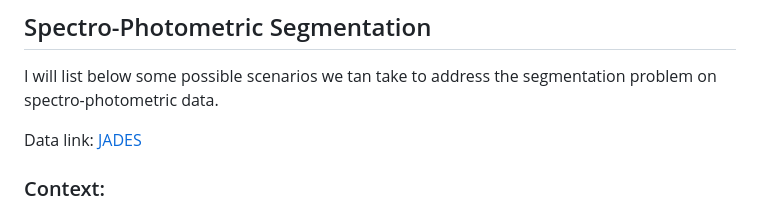
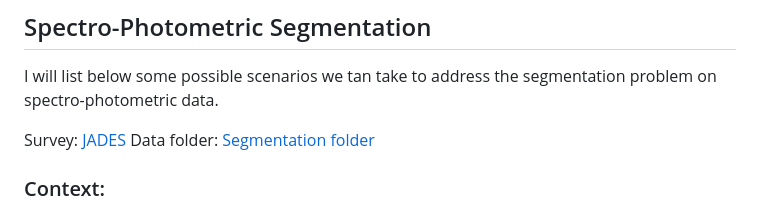
Before and after one commit to COINtoolbox/crp8_segmentation, a Markdown page: Workflow.md, the part around the change. Rendered like a GitHub page.

```diff
--- a/Workflow.md
+++ b/Workflow.md
@@ -5,7 +5,9 @@
 I will list below some possible scenarios we tan take to address the segmentation problem on spectro-photometric data.
 
 
-Data link: [JADES](https://archive.stsci.edu/hlsp/jades)
+Survey: [JADES](https://archive.stsci.edu/hlsp/jades)
+Data folder: [Segmentation folder](./data/)
+
 
 ### Context:
 
```
